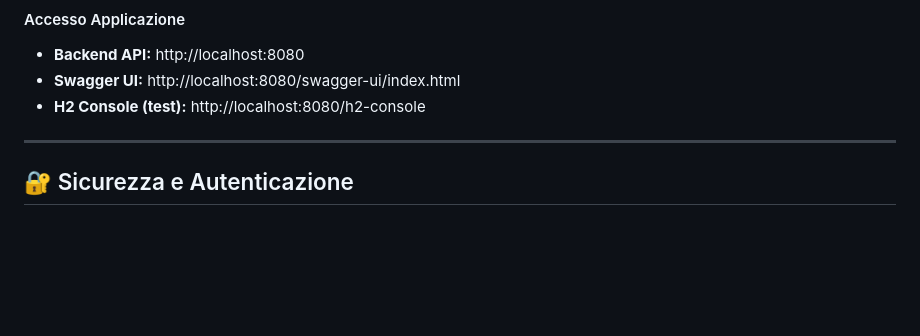
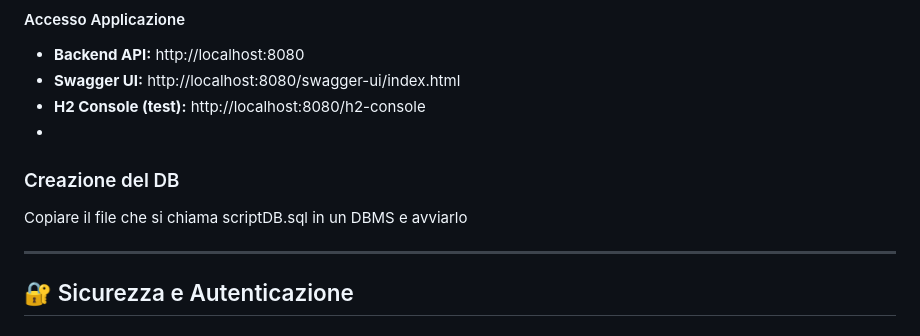
Before and after one commit to Chenxiaolong04/LaboratorioIntegrato, a Markdown page: backend/README.md, the part around the change. GitHub-like rendering; blank space fills up the shorter version.

Commit message:
Add database creation instructions to README
Added instructions for creating the database.

```diff
--- a/backend/README.md
+++ b/backend/README.md
@@ -1126,6 +1126,9 @@ java -jar target/demo-0.0.1-SNAPSHOT.jar
 - **Backend API:** http://localhost:8080
 - **Swagger UI:** http://localhost:8080/swagger-ui/index.html
 - **H2 Console (test):** http://localhost:8080/h2-console
+-
+### Creazione del DB
+Copiare il file che si chiama scriptDB.sql in un DBMS e avviarlo
 
 ---
 
```
